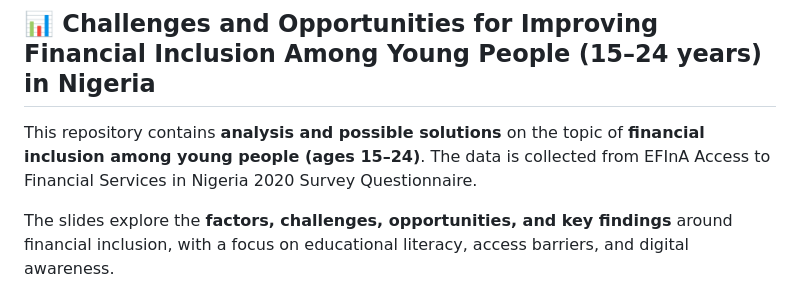
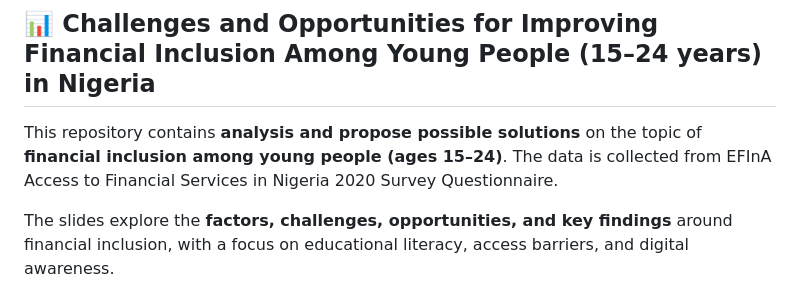
Before and after one commit to Horlar-1st/Financial-Inclusion-among-Young-People, a Markdown page: README.md, the part around the change. GitHub-like rendering.

```diff
--- a/README.md
+++ b/README.md
@@ -1,6 +1,6 @@
 ## 📊 Challenges and Opportunities for Improving Financial Inclusion Among Young People (15–24 years) in Nigeria
 
-This repository contains **analysis and possible solutions** on the topic of **financial inclusion among young people (ages 15–24)**.  The data is collected from EFInA Access to Financial Services in Nigeria 2020 Survey Questionnaire.
+This repository contains **analysis and propose possible solutions** on the topic of **financial inclusion among young people (ages 15–24)**.  The data is collected from EFInA Access to Financial Services in Nigeria 2020 Survey Questionnaire.
 
 The slides explore the **factors, challenges, opportunities, and key findings** around financial inclusion, with a focus on educational literacy, access barriers, and digital awareness.
 
```
